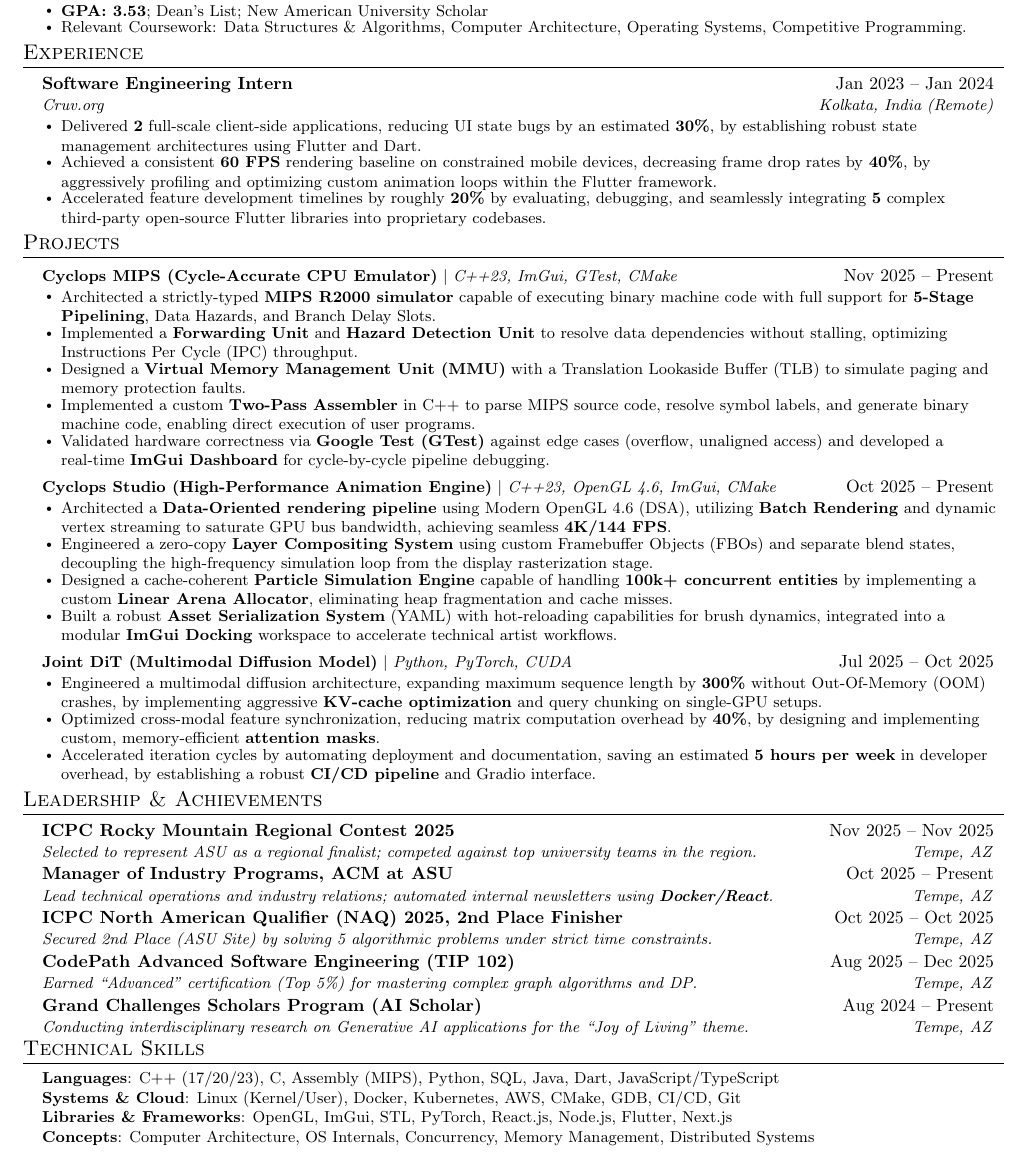
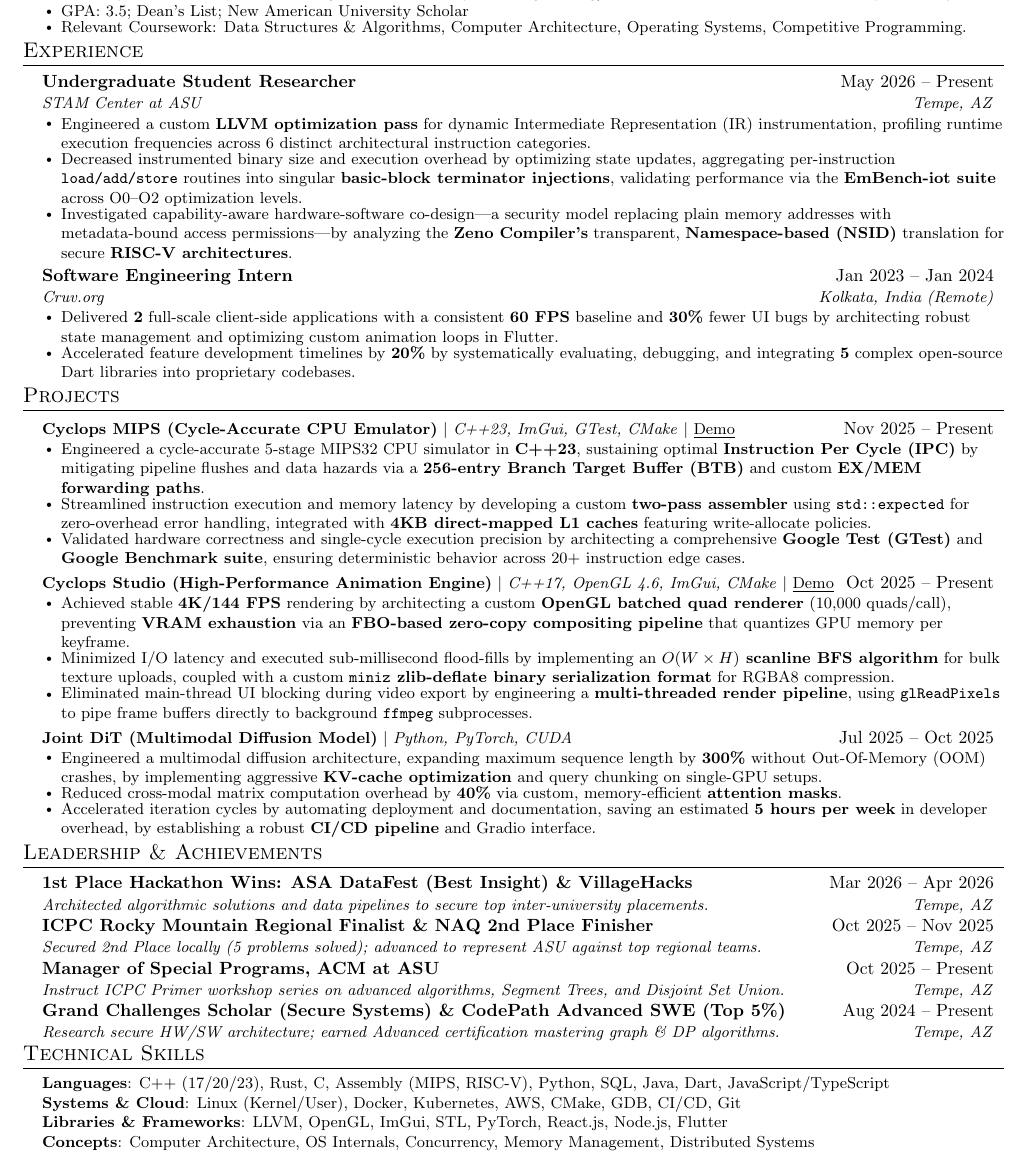
Before and after one commit to Souradeep1101/resume, a LaTeX CV (resume-systems.tex): part of the page, cut so that both start at the same text. Compiled offline with pdfLaTeX.

Commit message:
Update resume-systems.tex

```diff
--- a/resume-systems.tex
+++ b/resume-systems.tex
@@ -34,7 +34,7 @@
 \addtolength{\oddsidemargin}{-0.6in}
 \addtolength{\evensidemargin}{-0.6in}
 \addtolength{\textwidth}{1.2in}
-\addtolength{\topmargin}{-.7in}
+\addtolength{\topmargin}{-0.7in}
 \addtolength{\textheight}{1.4in}
 
 \urlstyle{same}
@@ -104,7 +104,7 @@
       {Arizona State University}{Tempe, Arizona}
       {Bachelor of Science, Computer Science (Concentration: Software Engineering)}{Expected May 2027}
       \resumeItemListStart
-        \resumeItem{\textbf{GPA: 3.53}; Dean's List; New American University Scholar}
+        \resumeItem{GPA: 3.5; Dean's List; New American University Scholar}
         \resumeItem{Relevant Coursework: Data Structures \& Algorithms, Computer Architecture, Operating Systems, Competitive Programming.}
       \resumeItemListEnd
   \resumeSubHeadingListEnd
@@ -114,13 +114,21 @@
   \resumeSubHeadingListStart
 
     \resumeSubheading
+      {Undergraduate Student Researcher}{May 2026 -- Present}
+      {STAM Center at ASU}{Tempe, AZ}
+      \resumeItemListStart
+        \resumeItem{Engineered a custom \textbf{LLVM optimization pass} for dynamic Intermediate Representation (IR) instrumentation, profiling runtime execution frequencies across 6 distinct architectural instruction categories.}
+        \resumeItem{Decreased instrumented binary size and execution overhead by optimizing state updates, aggregating per-instruction \texttt{load/add/store} routines into singular \textbf{basic-block terminator injections}, validating performance via the \textbf{EmBench-iot suite} across O0--O2 optimization levels.}
+        \resumeItem{Investigated capability-aware hardware-software co-design---a security model replacing plain memory addresses with metadata-bound access permissions---by analyzing the \textbf{Zeno Compiler's} transparent, \textbf{Namespace-based (NSID)} translation for secure \textbf{RISC-V architectures}.}
+      \resumeItemListEnd
+
+    \resumeSubheading
       {Software Engineering Intern}{Jan 2023 -- Jan 2024}
       {Cruv.org}{Kolkata, India (Remote)}
       \resumeItemListStart
-      \resumeItem{Delivered \textbf{2} full-scale client-side applications, reducing UI state bugs by an estimated \textbf{30\%}, by establishing robust state management architectures using Flutter and Dart.}
-      \resumeItem{Achieved a consistent \textbf{60 FPS} rendering baseline on constrained mobile devices, decreasing frame drop rates by \textbf{40\%}, by aggressively profiling and optimizing custom animation loops within the Flutter framework.}
-      \resumeItem{Accelerated feature development timelines by roughly \textbf{20\%} by evaluating, debugging, and seamlessly integrating \textbf{5} complex third-party open-source Flutter libraries into proprietary codebases.}
-    \resumeItemListEnd
+        \resumeItem{Delivered \textbf{2} full-scale client-side applications with a consistent \textbf{60 FPS} baseline and \textbf{30\%} fewer UI bugs by architecting robust state management and optimizing custom animation loops in Flutter.}
+        \resumeItem{Accelerated feature development timelines by \textbf{20\%} by systematically evaluating, debugging, and integrating \textbf{5} complex open-source Dart libraries into proprietary codebases.}
+      \resumeItemListEnd
 
   \resumeSubHeadingListEnd
 
@@ -129,29 +137,26 @@
   \resumeSubHeadingListStart
 
     \resumeProjectHeading
-      {\textbf{Cyclops MIPS (Cycle-Accurate CPU Emulator)} $|$ \emph{C++23, ImGui, GTest, CMake}}{Nov 2025 -- Present}
+      {\textbf{Cyclops MIPS (Cycle-Accurate CPU Emulator)} $|$ \emph{C++23, ImGui, GTest, CMake} $|$ \href{https://www.souradeep.dev/projects/cyclops-mips}{\underline{Demo}}}{Nov 2025 -- Present}
       \resumeItemListStart
-        \resumeItem{Architected a strictly-typed \textbf{MIPS R2000 simulator} capable of executing binary machine code with full support for \textbf{5-Stage Pipelining}, Data Hazards, and Branch Delay Slots.}
-        \resumeItem{Implemented a \textbf{Forwarding Unit} and \textbf{Hazard Detection Unit} to resolve data dependencies without stalling, optimizing Instructions Per Cycle (IPC) throughput.}
-        \resumeItem{Designed a \textbf{Virtual Memory Management Unit (MMU)} with a Translation Lookaside Buffer (TLB) to simulate paging and memory protection faults.}
-        \resumeItem{Implemented a custom \textbf{Two-Pass Assembler} in C++ to parse MIPS source code, resolve symbol labels, and generate binary machine code, enabling direct execution of user programs.}
-        \resumeItem{Validated hardware correctness via \textbf{Google Test (GTest)} against edge cases (overflow, unaligned access) and developed a real-time \textbf{ImGui Dashboard} for cycle-by-cycle pipeline debugging.}
+        \resumeItem{Engineered a cycle-accurate 5-stage MIPS32 CPU simulator in \textbf{C++23}, sustaining optimal \textbf{Instruction Per Cycle (IPC)} by mitigating pipeline flushes and data hazards via a \textbf{256-entry Branch Target Buffer (BTB)} and custom \textbf{EX/MEM forwarding paths}.}
+        \resumeItem{Streamlined instruction execution and memory latency by developing a custom \textbf{two-pass assembler} using \textbf{\texttt{std::expected}} for zero-overhead error handling, integrated with \textbf{4KB direct-mapped L1 caches} featuring write-allocate policies.}
+        \resumeItem{Validated hardware correctness and single-cycle execution precision by architecting a comprehensive \textbf{Google Test (GTest)} and \textbf{Google Benchmark suite}, ensuring deterministic behavior across 20+ instruction edge cases.}
       \resumeItemListEnd
 
     \resumeProjectHeading
-    {\textbf{Cyclops Studio (High-Performance Animation Engine)} $|$ \emph{C++23, OpenGL 4.6, ImGui, CMake}}{Oct 2025 -- Present}
-    \resumeItemListStart
-        \resumeItem{Architected a \textbf{Data-Oriented rendering pipeline} using Modern OpenGL 4.6 (DSA), utilizing \textbf{Batch Rendering} and dynamic vertex streaming to saturate GPU bus bandwidth, achieving seamless \textbf{4K/144 FPS}.}
-        \resumeItem{Engineered a zero-copy \textbf{Layer Compositing System} using custom Framebuffer Objects (FBOs) and separate blend states, decoupling the high-frequency simulation loop from the display rasterization stage.}
-        \resumeItem{Designed a cache-coherent \textbf{Particle Simulation Engine} capable of handling \textbf{100k+ concurrent entities} by implementing a custom \textbf{Linear Arena Allocator}, eliminating heap fragmentation and cache misses.}
-        \resumeItem{Built a robust \textbf{Asset Serialization System} (YAML) with hot-reloading capabilities for brush dynamics, integrated into a modular \textbf{ImGui Docking} workspace to accelerate technical artist workflows.}
-    \resumeItemListEnd
+      {\textbf{Cyclops Studio (High-Performance Animation Engine)} $|$ \emph{C++17, OpenGL 4.6, ImGui, CMake} $|$ \href{https://www.souradeep.dev/projects/cyclops-studio}{\underline{Demo}}}{Oct 2025 -- Present}
+      \resumeItemListStart
+        \resumeItem{Achieved stable \textbf{4K/144 FPS} rendering by architecting a custom \textbf{OpenGL batched quad renderer} (10,000 quads/call), preventing \textbf{VRAM exhaustion} via an \textbf{FBO-based zero-copy compositing pipeline} that quantizes GPU memory per keyframe.}
+        \resumeItem{Minimized I/O latency and executed sub-millisecond flood-fills by implementing an \textbf{$O(W \times H)$ scanline BFS algorithm} for bulk texture uploads, coupled with a custom \textbf{\texttt{miniz} zlib-deflate binary serialization format} for RGBA8 compression.}
+        \resumeItem{Eliminated main-thread UI blocking during video export by engineering a \textbf{multi-threaded render pipeline}, using \textbf{\texttt{glReadPixels}} to pipe frame buffers directly to background \textbf{\texttt{ffmpeg}} subprocesses.}
+      \resumeItemListEnd
 
     \resumeProjectHeading
       {\textbf{Joint DiT (Multimodal Diffusion Model)} $|$ \emph{Python, PyTorch, CUDA}}{Jul 2025 -- Oct 2025}
       \resumeItemListStart
           \resumeItem{Engineered a multimodal diffusion architecture, expanding maximum sequence length by \textbf{300\%} without Out-Of-Memory (OOM) crashes, by implementing aggressive \textbf{KV-cache optimization} and query chunking on single-GPU setups.}
-          \resumeItem{Optimized cross-modal feature synchronization, reducing matrix computation overhead by \textbf{40\%}, by designing and implementing custom, memory-efficient \textbf{attention masks}.}
+          \resumeItem{Reduced cross-modal matrix computation overhead by \textbf{40\%} via custom, memory-efficient \textbf{attention masks}.}
           \resumeItem{Accelerated iteration cycles by automating deployment and documentation, saving an estimated \textbf{5 hours per week} in developer overhead, by establishing a robust \textbf{CI/CD pipeline} and Gradio interface.}
     \resumeItemListEnd
 
@@ -162,33 +167,30 @@
   \resumeSubHeadingListStart
 
     \resumeSubheading
-      {ICPC Rocky Mountain Regional Contest 2025}{Nov 2025 -- Nov 2025}
-      {Selected to represent ASU as a regional finalist; competed against top university teams in the region.}{Tempe, AZ}
+      {1st Place Hackathon Wins: ASA DataFest (Best Insight) \& VillageHacks}{Mar 2026 -- Apr 2026}
+      {Architected algorithmic solutions and data pipelines to secure top inter-university placements.}{Tempe, AZ}
 
     \resumeSubheading
-      {Manager of Industry Programs, ACM at ASU}{Oct 2025 -- Present}
-      {Lead technical operations and industry relations; automated internal newsletters using \textbf{Docker/React}.}{Tempe, AZ}
+      {ICPC Rocky Mountain Regional Finalist \& NAQ 2nd Place Finisher}{Oct 2025 -- Nov 2025}
+      {Secured 2nd Place locally (5 problems solved); advanced to represent ASU against top regional teams.}{Tempe, AZ}
 
     \resumeSubheading
-      {ICPC North American Qualifier (NAQ) 2025, 2nd Place Finisher}{Oct 2025 -- Oct 2025}
-      {Secured 2nd Place (ASU Site) by solving 5 algorithmic problems under strict time constraints.}{Tempe, AZ}
+      {Manager of Special Programs, ACM at ASU}{Oct 2025 -- Present}
+      {Instruct ICPC Primer workshop series on advanced algorithms, Segment Trees, and Disjoint Set Union.}{Tempe, AZ}
 
     \resumeSubheading
-      {CodePath Advanced Software Engineering (TIP 102)}{Aug 2025 -- Dec 2025}
-      {Earned ``Advanced'' certification (Top 5\%) for mastering complex graph algorithms and DP.}{Tempe, AZ}
+      {Grand Challenges Scholar (Secure Systems) \& CodePath Advanced SWE (Top 5\%)}{Aug 2024 -- Present}
+      {Research secure HW/SW architecture; earned Advanced certification mastering graph \& DP algorithms.}{Tempe, AZ}
 
-    \resumeSubheading
-      {Grand Challenges Scholars Program (AI Scholar)}{Aug 2024 -- Present}
-      {Conducting interdisciplinary research on Generative AI applications for the ``Joy of Living'' theme.}{Tempe, AZ}
   \resumeSubHeadingListEnd
 
 %-----------TECHNICAL SKILLS-----------
 \section{Technical Skills}
  \begin{itemize}[leftmargin=0.15in, label={}]
     \small{\item{
-     \textbf{Languages}{: C++ (17/20/23), C, Assembly (MIPS), Python, SQL, Java, Dart, JavaScript/TypeScript} \\
+     \textbf{Languages}{: C++ (17/20/23), Rust, C, Assembly (MIPS, RISC-V), Python, SQL, Java, Dart, JavaScript/TypeScript} \\
      \textbf{Systems \& Cloud}{: Linux (Kernel/User), Docker, Kubernetes, AWS, CMake, GDB, CI/CD, Git} \\
-     \textbf{Libraries \& Frameworks}{: OpenGL, ImGui, STL, PyTorch, React.js, Node.js, Flutter, Next.js} \\
+     \textbf{Libraries \& Frameworks}{: LLVM, OpenGL, ImGui, STL, PyTorch, React.js, Node.js, Flutter} \\
      \textbf{Concepts}{: Computer Architecture, OS Internals, Concurrency, Memory Management, Distributed Systems}
     }}
  \end{itemize}
```
Also changed, not shown: resume-systems.tex (4 more changed lines).
